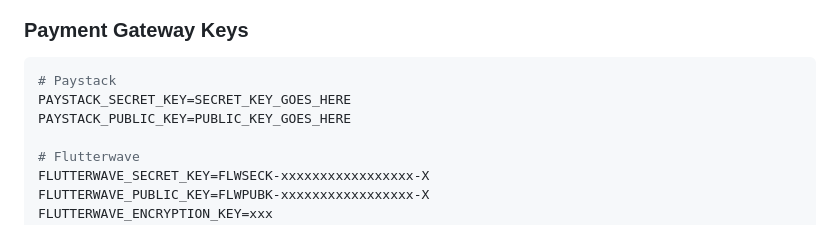
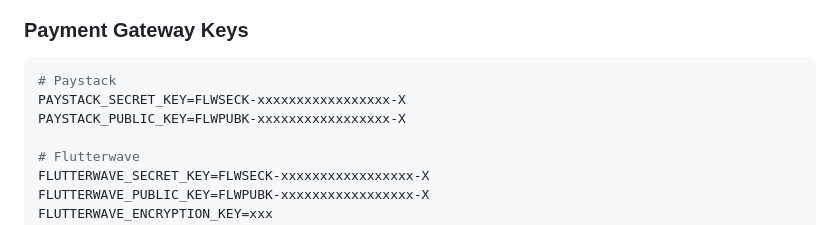
Before and after one commit to nollyvenon/vidiaspot, a Markdown page: vidiaspot-marketplace/SETUP_GUIDE.md, the part around the change. Drawn GitHub-style.

Commit message:
Change secret keys

````diff
--- a/vidiaspot-marketplace/SETUP_GUIDE.md
+++ b/vidiaspot-marketplace/SETUP_GUIDE.md
@@ -213,8 +213,8 @@ QUEUE_CONNECTION=database  # or redis, database, sync
 ### Payment Gateway Keys
 ```bash
 # Paystack
-PAYSTACK_SECRET_KEY=SECRET_KEY_GOES_HERE
-PAYSTACK_PUBLIC_KEY=PUBLIC_KEY_GOES_HERE
+PAYSTACK_SECRET_KEY=FLWSECK-xxxxxxxxxxxxxxxxx-X
+PAYSTACK_PUBLIC_KEY=FLWPUBK-xxxxxxxxxxxxxxxxx-X
 
 # Flutterwave
 FLUTTERWAVE_SECRET_KEY=FLWSECK-xxxxxxxxxxxxxxxxx-X
````
